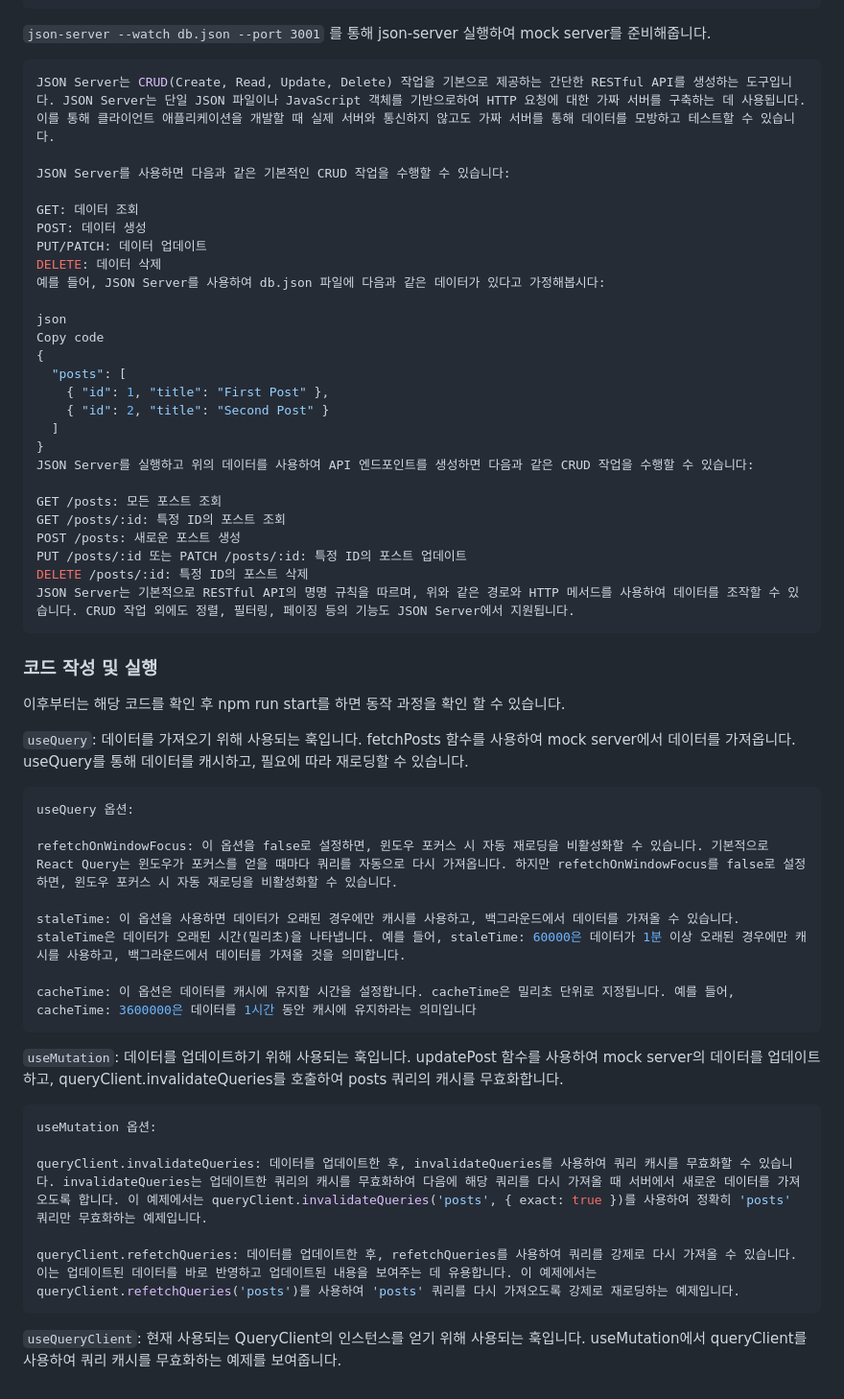
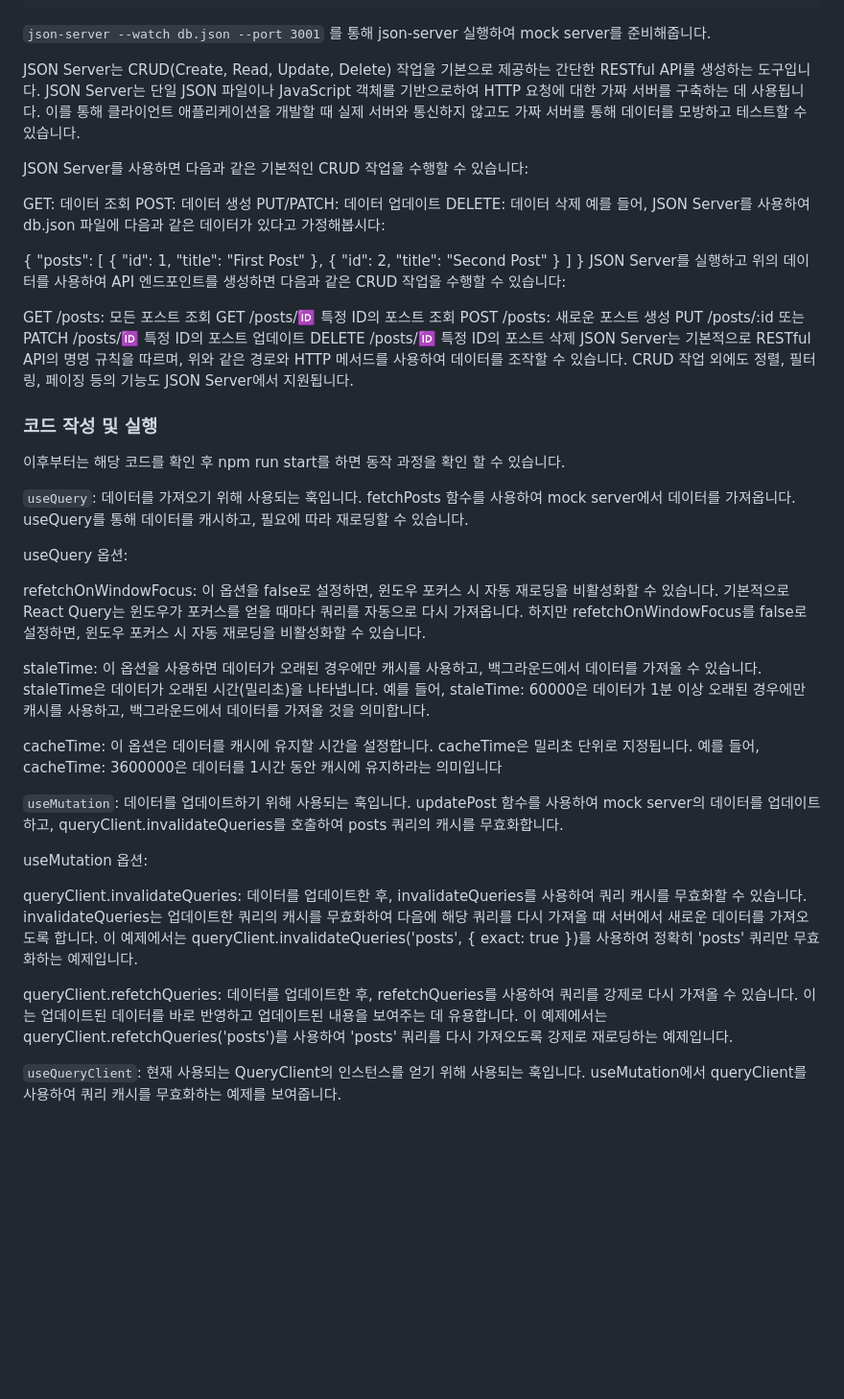
Before and after one commit to example-collections/react, a Markdown page: react-query/README.md, the part around the change. Shown: that part at 96% size. Rendered like a GitHub page; blank space fills up the shorter version.

````diff
--- a/react-query/README.md
+++ b/react-query/README.md
@@ -28,7 +28,6 @@ db.json에 아래와 같이 세팅합니다.
 
 `json-server --watch db.json --port 3001` 를 통해 json-server 실행하여 mock server를 준비해줍니다.
 
-```json
 JSON Server는 CRUD(Create, Read, Update, Delete) 작업을 기본으로 제공하는 간단한 RESTful API를 생성하는 도구입니다. JSON Server는 단일 JSON 파일이나 JavaScript 객체를 기반으로하여 HTTP 요청에 대한 가짜 서버를 구축하는 데 사용됩니다. 이를 통해 클라이언트 애플리케이션을 개발할 때 실제 서버와 통신하지 않고도 가짜 서버를 통해 데이터를 모방하고 테스트할 수 있습니다.
 
 JSON Server를 사용하면 다음과 같은 기본적인 CRUD 작업을 수행할 수 있습니다:
@@ -39,13 +38,11 @@ PUT/PATCH: 데이터 업데이트
 DELETE: 데이터 삭제
 예를 들어, JSON Server를 사용하여 db.json 파일에 다음과 같은 데이터가 있다고 가정해봅시다:
 
-json
-Copy code
 {
-  "posts": [
-    { "id": 1, "title": "First Post" },
-    { "id": 2, "title": "Second Post" }
-  ]
+"posts": [
+{ "id": 1, "title": "First Post" },
+{ "id": 2, "title": "Second Post" }
+]
 }
 JSON Server를 실행하고 위의 데이터를 사용하여 API 엔드포인트를 생성하면 다음과 같은 CRUD 작업을 수행할 수 있습니다:
 
@@ -55,7 +52,6 @@ POST /posts: 새로운 포스트 생성
 PUT /posts/:id 또는 PATCH /posts/:id: 특정 ID의 포스트 업데이트
 DELETE /posts/:id: 특정 ID의 포스트 삭제
 JSON Server는 기본적으로 RESTful API의 명명 규칙을 따르며, 위와 같은 경로와 HTTP 메서드를 사용하여 데이터를 조작할 수 있습니다. CRUD 작업 외에도 정렬, 필터링, 페이징 등의 기능도 JSON Server에서 지원됩니다.
-```
 
 ### 코드 작성 및 실행
 
@@ -63,7 +59,6 @@ JSON Server는 기본적으로 RESTful API의 명명 규칙을 따르며, 위와
 
 `useQuery`: 데이터를 가져오기 위해 사용되는 훅입니다. fetchPosts 함수를 사용하여 mock server에서 데이터를 가져옵니다. useQuery를 통해 데이터를 캐시하고, 필요에 따라 재로딩할 수 있습니다.
 
-```json
 useQuery 옵션:
 
 refetchOnWindowFocus: 이 옵션을 false로 설정하면, 윈도우 포커스 시 자동 재로딩을 비활성화할 수 있습니다. 기본적으로 React Query는 윈도우가 포커스를 얻을 때마다 쿼리를 자동으로 다시 가져옵니다. 하지만 refetchOnWindowFocus를 false로 설정하면, 윈도우 포커스 시 자동 재로딩을 비활성화할 수 있습니다.
@@ -71,16 +66,13 @@ refetchOnWindowFocus: 이 옵션을 false로 설정하면, 윈도우 포커스
 staleTime: 이 옵션을 사용하면 데이터가 오래된 경우에만 캐시를 사용하고, 백그라운드에서 데이터를 가져올 수 있습니다. staleTime은 데이터가 오래된 시간(밀리초)을 나타냅니다. 예를 들어, staleTime: 60000은 데이터가 1분 이상 오래된 경우에만 캐시를 사용하고, 백그라운드에서 데이터를 가져올 것을 의미합니다.
 
 cacheTime: 이 옵션은 데이터를 캐시에 유지할 시간을 설정합니다. cacheTime은 밀리초 단위로 지정됩니다. 예를 들어, cacheTime: 3600000은 데이터를 1시간 동안 캐시에 유지하라는 의미입니다
-```
 
 `useMutation`: 데이터를 업데이트하기 위해 사용되는 훅입니다. updatePost 함수를 사용하여 mock server의 데이터를 업데이트하고, queryClient.invalidateQueries를 호출하여 posts 쿼리의 캐시를 무효화합니다.
 
-```json
 useMutation 옵션:
 
 queryClient.invalidateQueries: 데이터를 업데이트한 후, invalidateQueries를 사용하여 쿼리 캐시를 무효화할 수 있습니다. invalidateQueries는 업데이트한 쿼리의 캐시를 무효화하여 다음에 해당 쿼리를 다시 가져올 때 서버에서 새로운 데이터를 가져오도록 합니다. 이 예제에서는 queryClient.invalidateQueries('posts', { exact: true })를 사용하여 정확히 'posts' 쿼리만 무효화하는 예제입니다.
 
 queryClient.refetchQueries: 데이터를 업데이트한 후, refetchQueries를 사용하여 쿼리를 강제로 다시 가져올 수 있습니다. 이는 업데이트된 데이터를 바로 반영하고 업데이트된 내용을 보여주는 데 유용합니다. 이 예제에서는 queryClient.refetchQueries('posts')를 사용하여 'posts' 쿼리를 다시 가져오도록 강제로 재로딩하는 예제입니다.
-```
 
 `useQueryClient`: 현재 사용되는 QueryClient의 인스턴스를 얻기 위해 사용되는 훅입니다. useMutation에서 queryClient를 사용하여 쿼리 캐시를 무효화하는 예제를 보여줍니다.
````
